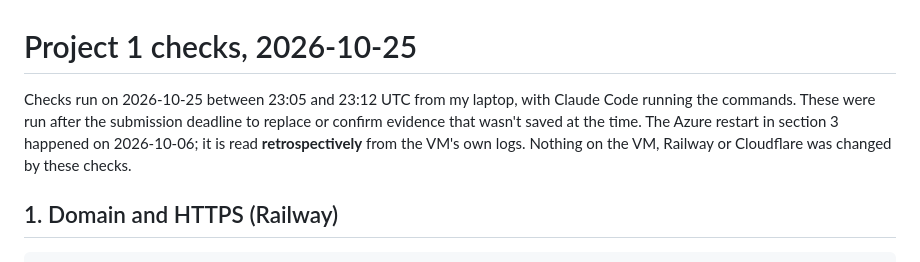
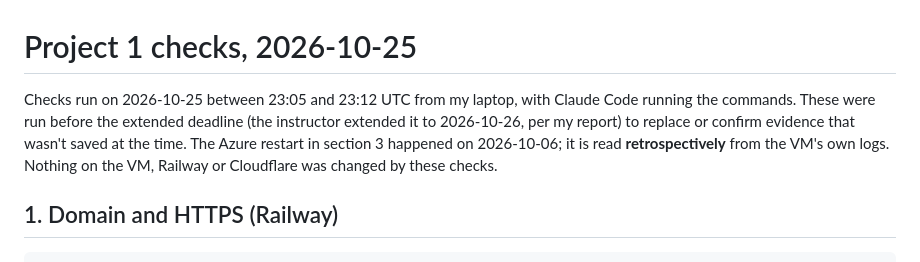
Before and after one commit to mbukhadh/career-platform, a Markdown page: docs/evidence/project-1-checks-2026-10-25.md, the part around the change. Rendered like a GitHub page.

Commit message:
docs: note the instructor extended the deadline to 2026-10-26
Co-Authored-By: Claude Opus 5.5 <noreply@anthropic.com>

```diff
--- a/docs/evidence/project-1-checks-2026-10-25.md
+++ b/docs/evidence/project-1-checks-2026-10-25.md
@@ -1,8 +1,8 @@
 # Project 1 checks, 2026-10-25
 
 Checks run on 2026-10-25 between 23:05 and 23:12 UTC from my laptop, with Claude
-Code running the commands. These were run after the submission deadline to
-replace or confirm evidence that wasn't saved at the time. The Azure restart
+Code running the commands. These were run before the extended deadline
+(the instructor extended it to 2026-10-26, per my report) to replace or confirm evidence that wasn't saved at the time. The Azure restart
 in section 3 happened on 2026-10-06; it is read **retrospectively** from the
 VM's own logs. Nothing on the VM, Railway or Cloudflare was changed by these checks.
 
```
Also changed, not shown: docs/project-1-submission.md (+1 -1 lines).
